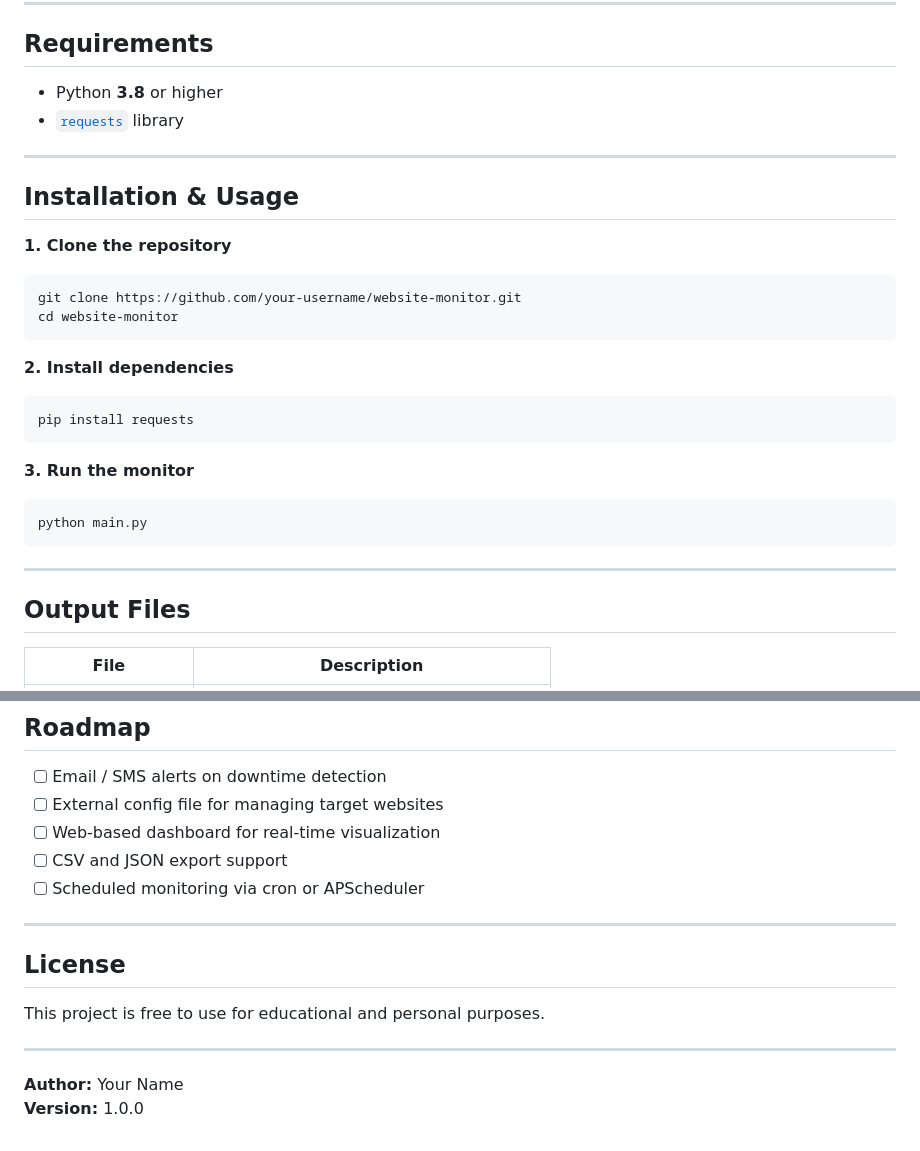
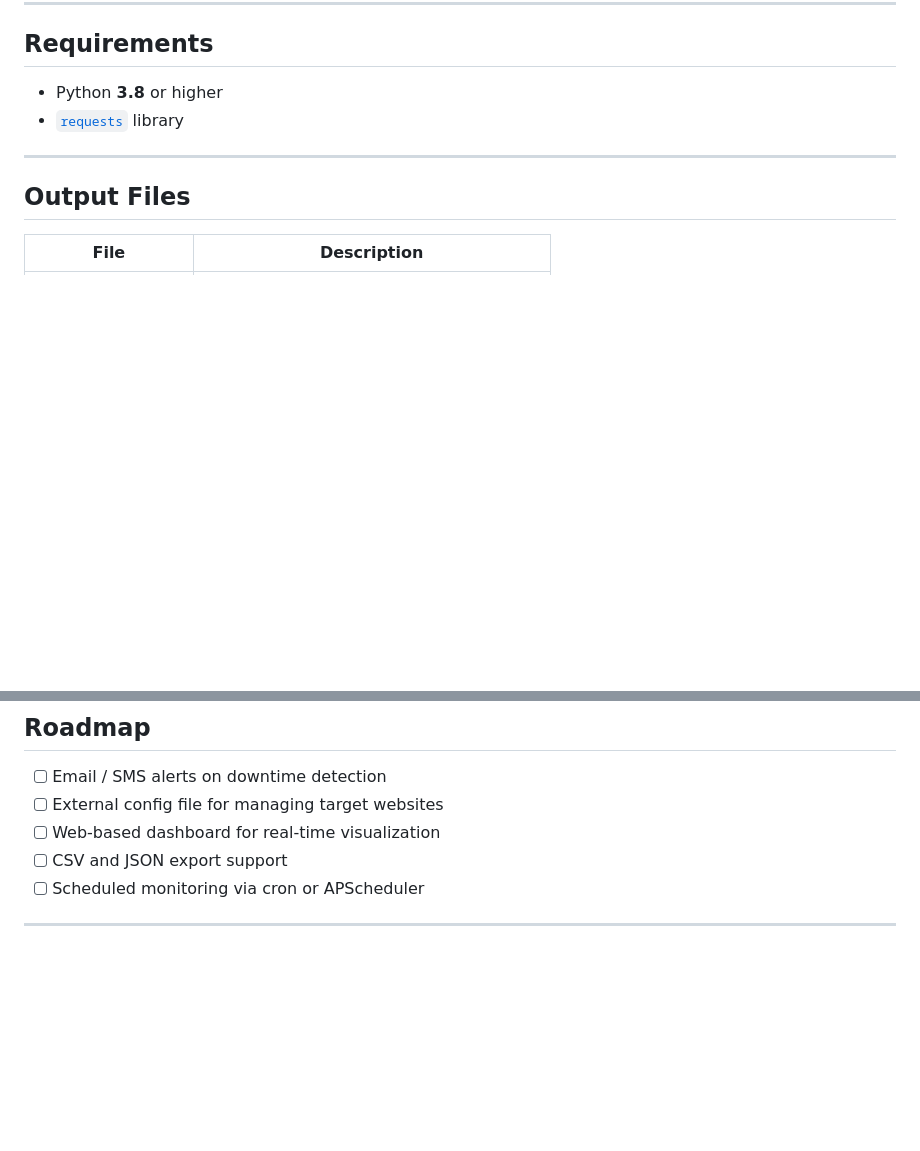
Before and after one commit to ompatilm4-web/Website_Monitor, a Markdown page: README.md, 2 parts joined by grey strips. GitHub-like rendering; blank space fills up the shorter version.

Commit message:
Update README by removing installation and license sections
Removed installation instructions and license information from README.

````diff
--- a/README.md
+++ b/README.md
@@ -101,28 +101,7 @@ J --> K[uptime_report.txt]
 
 ---
 
-## Installation & Usage
 
-**1. Clone the repository**
-
-```bash
-git clone https://github.com/your-username/website-monitor.git
-cd website-monitor
-```
-
-**2. Install dependencies**
-
-```bash
-pip install requests
-```
-
-**3. Run the monitor**
-
-```bash
-python main.py
-```
-
----
 
 ## Output Files
 
@@ -143,12 +122,3 @@ python main.py
 - [ ] Scheduled monitoring via cron or APScheduler
 
 ---
-
-## License
-
-This project is free to use for educational and personal purposes.
-
----
-
-**Author:** Your Name
-**Version:** 1.0.0
````
